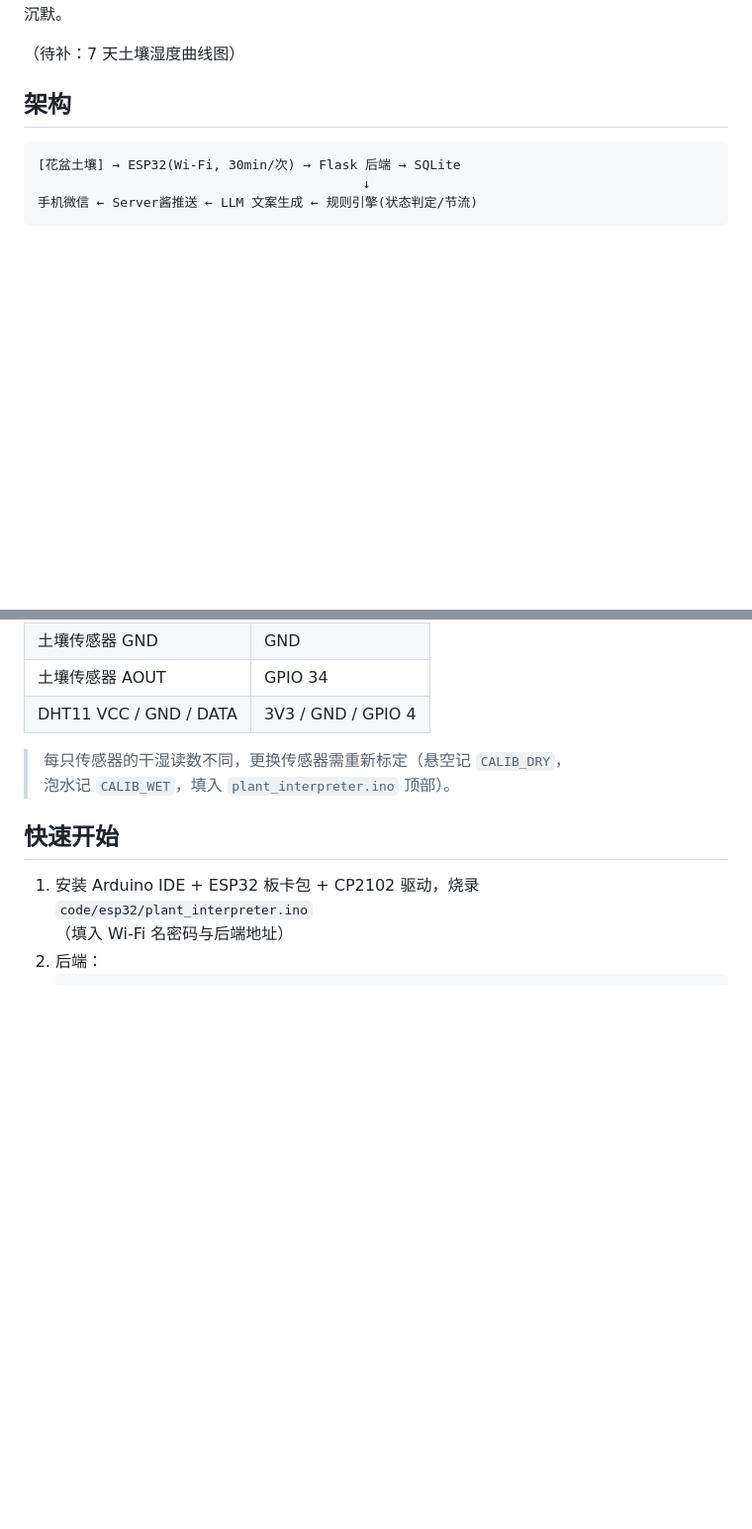
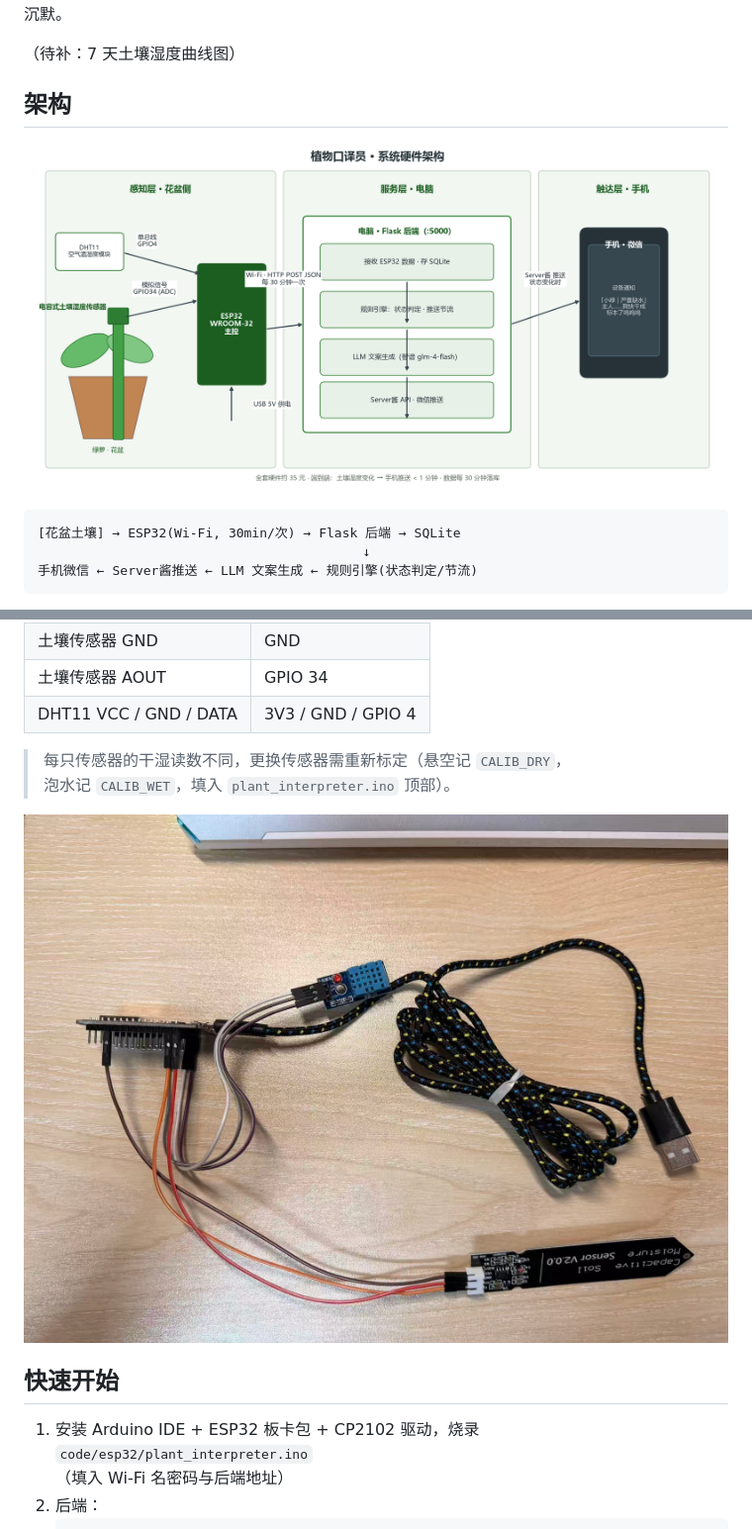
Before and after one commit to Fanvox/Plant-Interpreter, a Markdown page: README.md, 2 parts joined by grey strips. Shown at 99% size. Rendered like a GitHub page; pictures changed too: assets/architecture.png (added), assets/hardware_wiring.jpg (added); blank space fills up the shorter version.

Commit message:
Add files via upload
补充架构图、实物照片与推送效果

````diff
--- a/README.md
+++ b/README.md
@@ -14,6 +14,8 @@
 （待补：7 天土壤湿度曲线图）
 
 ## 架构
+
+![系统硬件架构](assets/architecture.png)
 
 ```
 [花盆土壤] → ESP32(Wi-Fi, 30min/次) → Flask 后端 → SQLite
@@ -42,6 +44,8 @@ LLM 故障时自动降级为固定格式文案，通知功能永不失效。
 
 > 每只传感器的干湿读数不同，更换传感器需重新标定（悬空记 `CALIB_DRY`，
 > 泡水记 `CALIB_WET`，填入 `plant_interpreter.ino` 顶部）。
+
+![硬件实物接线](assets/hardware_wiring.jpg)
 
 ## 快速开始
 
````
